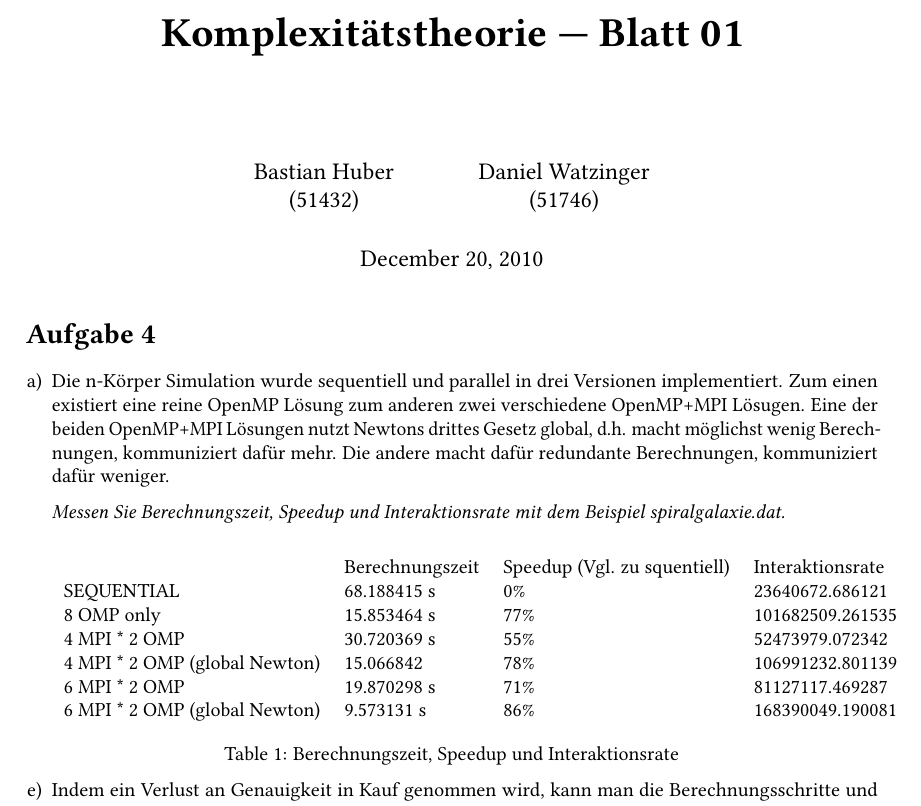
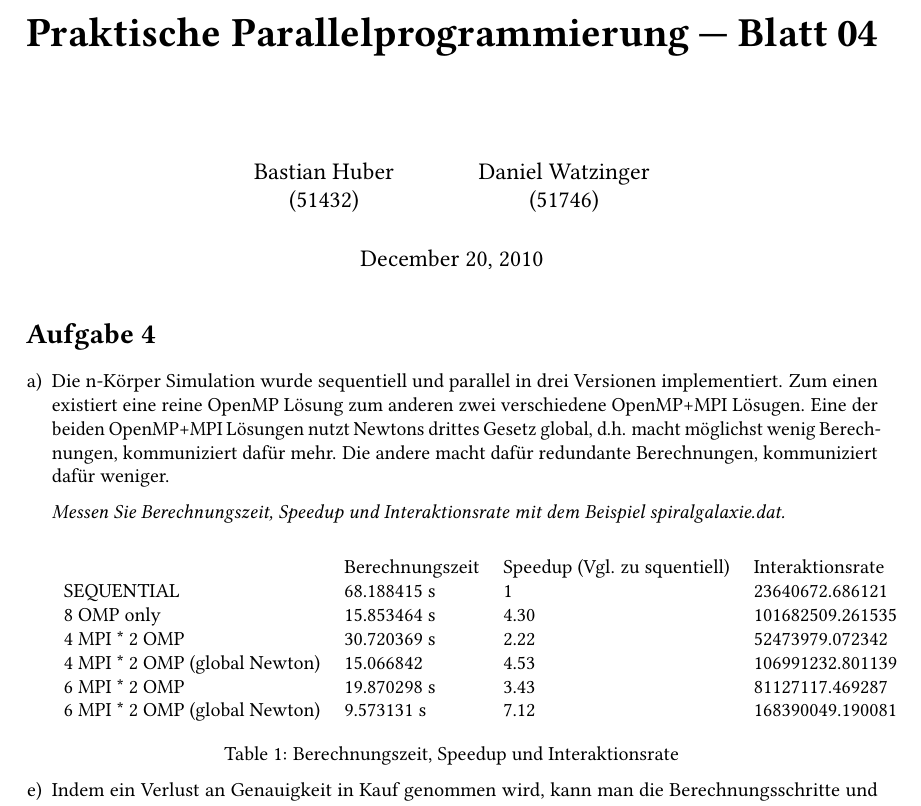
Before and after one commit to Occams/PPP-2010-2011, a LaTeX document (Blatt04/latex/sheet4.tex): part of the page, cut at the place of the change. Compiled offline with pdfLaTeX.

Commit message:
sdfmopdsf

```diff
--- a/Blatt04/latex/sheet4.tex
+++ b/Blatt04/latex/sheet4.tex
@@ -10,7 +10,7 @@
 \usepackage{amsmath}
 
 % Title
-\def\thetitle{Komplexitätstheorie --- Blatt 01}
+\def\thetitle{Praktische Parallelprogrammierung --- Blatt 04}
 
 % ------------------------------------------
 % -------- xcolor - (Tango)
@@ -171,12 +171,12 @@
 	\begin{center}
 		\begin{tabular}{llllllllll}
 			 	        	& Berechnungszeit & Speedup (Vgl. zu squentiell) & Interaktionsrate \\
-			 SEQUENTIAL 	& 68.188415 s		  & 0\%		& 23640672.686121  \\
-			 8 OMP only 		& 15.853464 s		  & 77\%		& 101682509.261535 \\
-			 4 MPI * 2 OMP	& 30.720369 s		  &	55\%		& 52473979.072342	\\
-			 4 MPI * 2 OMP (global Newton)	& 15.066842		  &	78\%		& 106991232.801139	\\
-			 6 MPI * 2 OMP	& 19.870298	s	  &	71\%		& 81127117.469287	\\
-			 6 MPI * 2 OMP (global Newton)	& 9.573131 s		  &	86\%		& 168390049.190081	\\
+			 SEQUENTIAL 	& 68.188415 s		  & 1		& 23640672.686121  \\
+			 8 OMP only 		& 15.853464 s		  & 4.30		& 101682509.261535 \\
+			 4 MPI * 2 OMP	& 30.720369 s		  &	2.22		& 52473979.072342	\\
+			 4 MPI * 2 OMP (global Newton)	& 15.066842		  &	4.53		& 106991232.801139	\\
+			 6 MPI * 2 OMP	& 19.870298	s	  &	3.43		& 81127117.469287	\\
+			 6 MPI * 2 OMP (global Newton)	& 9.573131 s		  &	7.12		& 168390049.190081	\\
 		\end{tabular}
 		\captionof{table}{Berechnungszeit, Speedup und Interaktionsrate}
 		\label{tab:}
```
